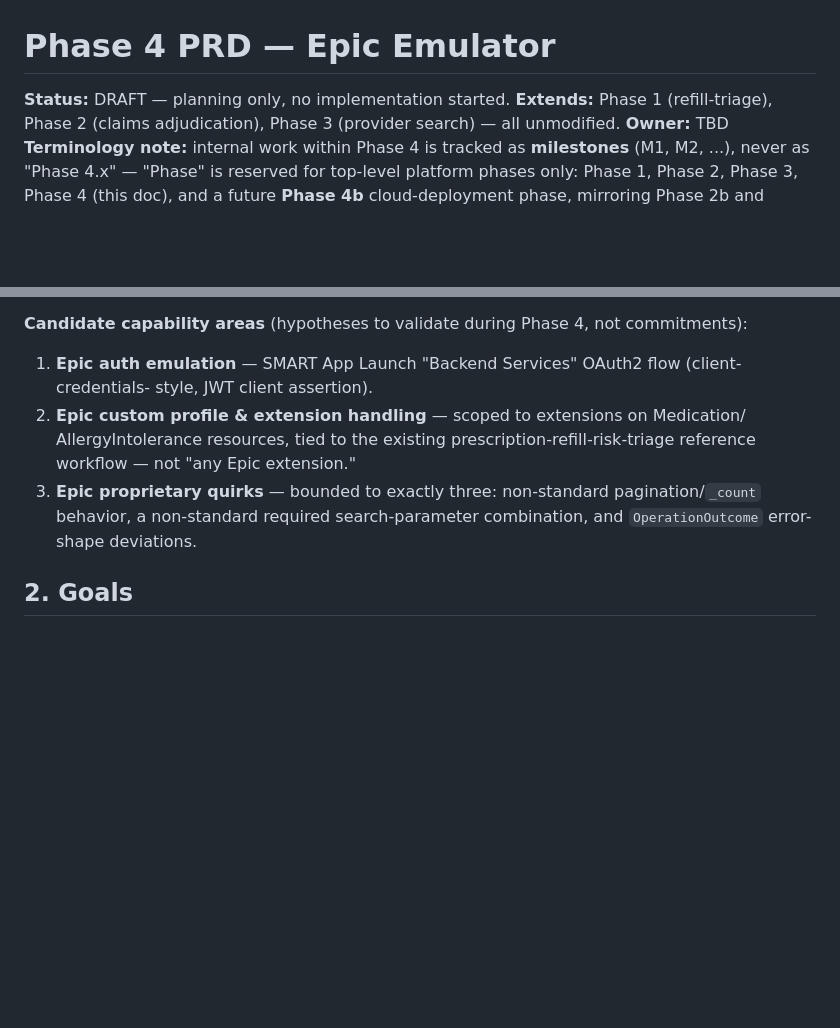
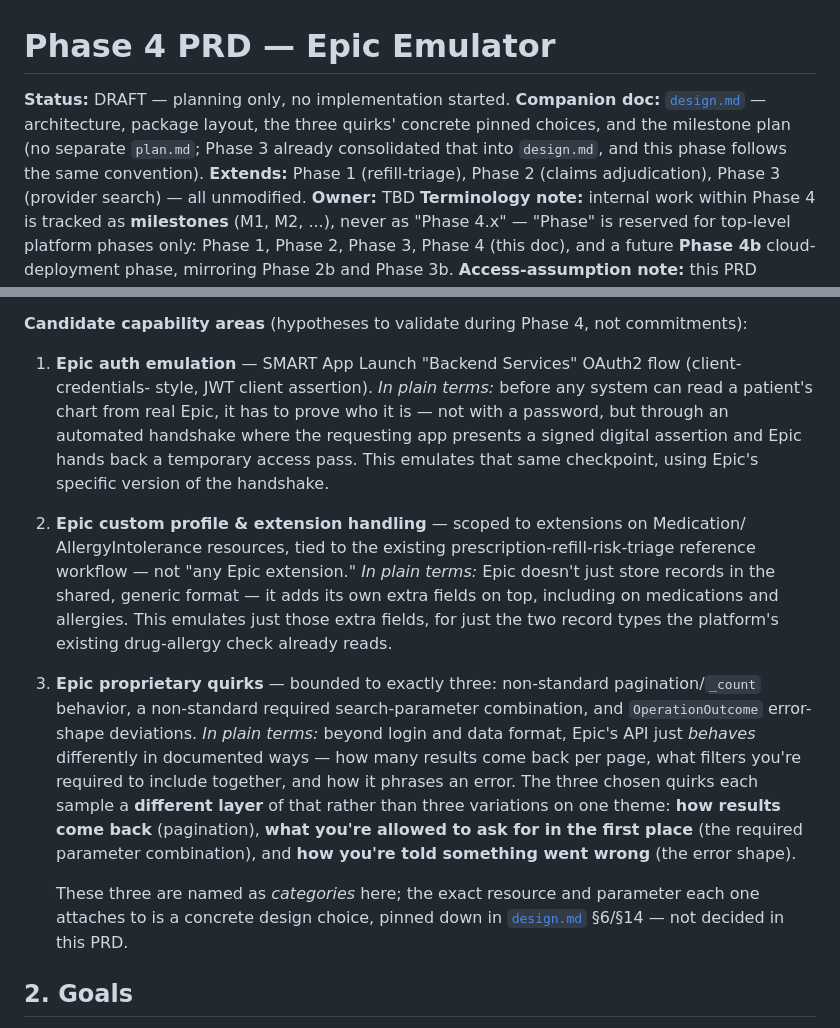
Before and after one commit to bhaskarcmu/fhir-agent, a Markdown page: docs/phase4/prd.md, 2 parts joined by grey strips. GitHub-like rendering; blank space fills up the shorter version.

```diff
--- a/docs/phase4/prd.md
+++ b/docs/phase4/prd.md
@@ -1,6 +1,9 @@
 # Phase 4 PRD — Epic Emulator
 
 **Status:** DRAFT — planning only, no implementation started.
+**Companion doc:** [`design.md`](./design.md) — architecture, package layout, the three quirks'
+concrete pinned choices, and the milestone plan (no separate `plan.md`; Phase 3 already
+consolidated that into `design.md`, and this phase follows the same convention).
 **Extends:** Phase 1 (refill-triage), Phase 2 (claims adjudication), Phase 3 (provider search) — all
 unmodified.
 **Owner:** TBD
@@ -41,12 +44,29 @@ decomposes along evidence, not the guess below.
 
 1. **Epic auth emulation** — SMART App Launch "Backend Services" OAuth2 flow (client-credentials-
    style, JWT client assertion).
+   *In plain terms:* before any system can read a patient's chart from real Epic, it has to prove
+   who it is — not with a password, but through an automated handshake where the requesting app
+   presents a signed digital assertion and Epic hands back a temporary access pass. This emulates
+   that same checkpoint, using Epic's specific version of the handshake.
 2. **Epic custom profile & extension handling** — scoped to extensions on Medication/
    AllergyIntolerance resources, tied to the existing prescription-refill-risk-triage reference
    workflow — not "any Epic extension."
+   *In plain terms:* Epic doesn't just store records in the shared, generic format — it adds its
+   own extra fields on top, including on medications and allergies. This emulates just those extra
+   fields, for just the two record types the platform's existing drug-allergy check already reads.
 3. **Epic proprietary quirks** — bounded to exactly three: non-standard pagination/`_count`
    behavior, a non-standard required search-parameter combination, and `OperationOutcome`
    error-shape deviations.
+   *In plain terms:* beyond login and data format, Epic's API just *behaves* differently in
+   documented ways — how many results come back per page, what filters you're required to
+   include together, and how it phrases an error. The three chosen quirks each sample a
+   **different layer** of that rather than three variations on one theme: **how results come
+   back** (pagination), **what you're allowed to ask for in the first place** (the required
+   parameter combination), and **how you're told something went wrong** (the error shape).
+
+   These three are named as *categories* here; the exact resource and parameter each one attaches
+   to is a concrete design choice, pinned down in [`design.md`](./design.md) §6/§14 — not decided
+   in this PRD.
 
 ## 2. Goals
 
```
Also changed, not shown: docs/phase4/design.md (added, +258 -0 lines).
